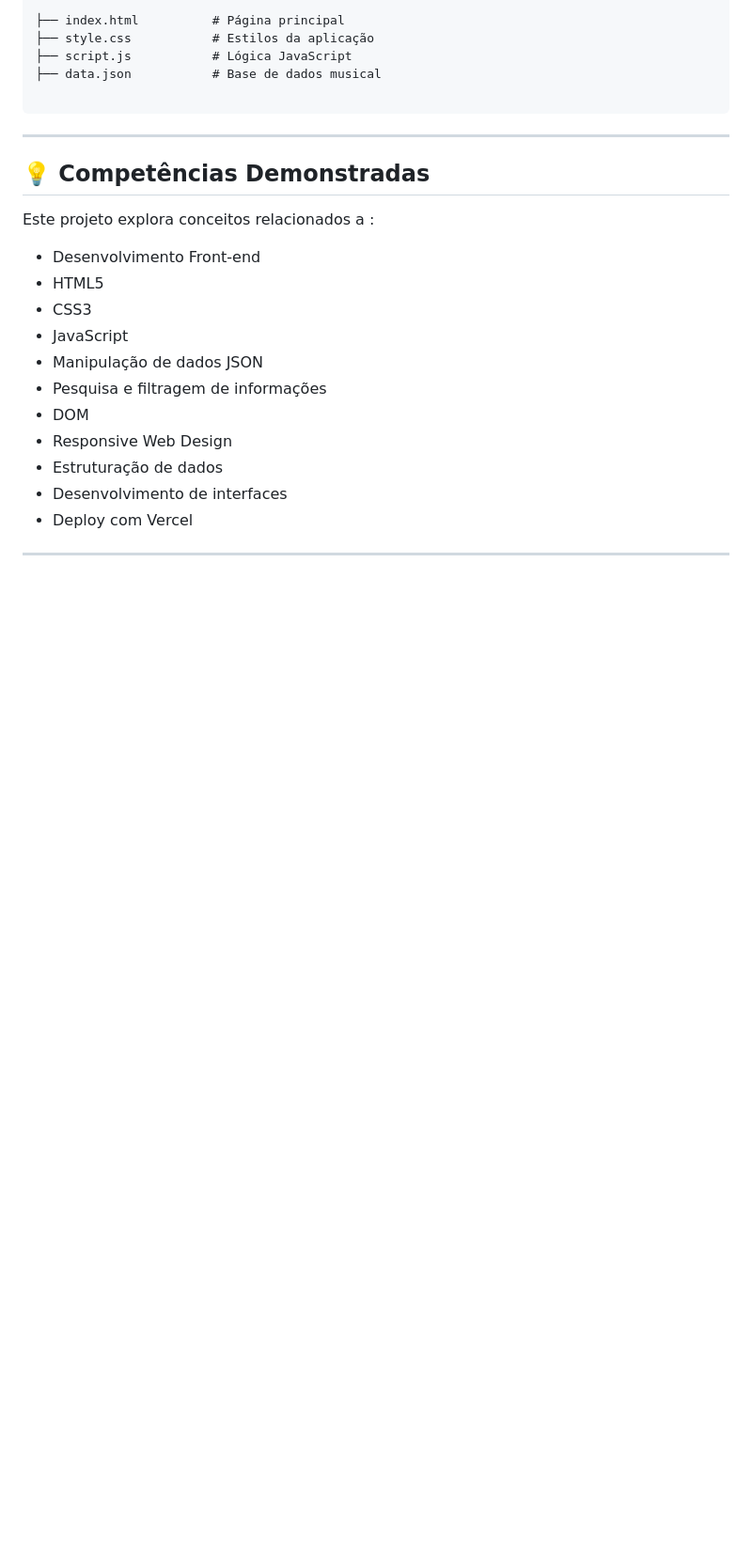
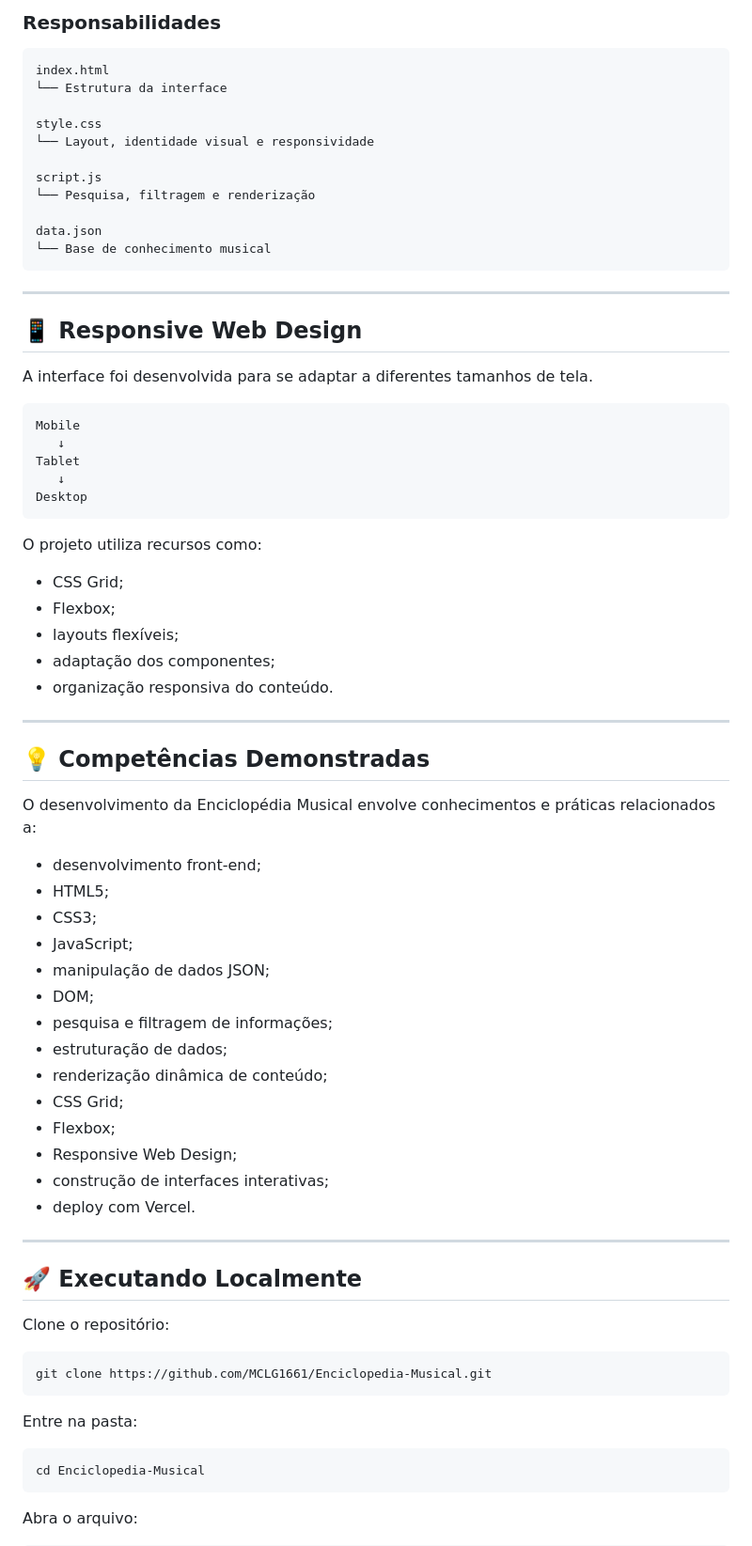
Before and after one commit to MCLG1661/Enciclopedia-Musical, a Markdown page: README.md, the part around one of its changes. Shown at 94% size. Rendered like a GitHub page; blank space fills up the shorter version.

````diff
--- a/README.md
+++ b/README.md
@@ -164,28 +160,78 @@ Exploração do Conteúdo
 
-├── index.html          # Página principal
-├── style.css           # Estilos da aplicação
-├── script.js           # Lógica JavaScript
-├── data.json           # Base de dados musical
+### Responsabilidades
 
+```text
+index.html
+└── Estrutura da interface
+
+style.css
+└── Layout, identidade visual e responsividade
+
+script.js
+└── Pesquisa, filtragem e renderização
+
+data.json
+└── Base de conhecimento musical
 ```
+
+---
+
+## 📱 Responsive Web Design
+
+A interface foi desenvolvida para se adaptar a diferentes tamanhos de tela.
+
+```text
+Mobile
+   ↓
+Tablet
+   ↓
+Desktop
+```
+
+O projeto utiliza recursos como:
+
+- CSS Grid;
+- Flexbox;
+- layouts flexíveis;
+- adaptação dos componentes;
+- organização responsiva do conteúdo.
+
 ---
 
 ## 💡 Competências Demonstradas
 
-Este projeto explora conceitos relacionados a :
+O desenvolvimento da Enciclopédia Musical envolve conhecimentos e práticas relacionados a:
 
-- Desenvolvimento Front-end
-- HTML5
-- CSS3
-- JavaScript
-- Manipulação de dados JSON
-- Pesquisa e filtragem de informações
-- DOM
-- Responsive Web Design
-- Estruturação de dados
-- Desenvolvimento de interfaces
-- Deploy com Vercel
+- desenvolvimento front-end;
+- HTML5;
+- CSS3;
+- JavaScript;
+- manipulação de dados JSON;
+- DOM;
+- pesquisa e filtragem de informações;
+- estruturação de dados;
+- renderização dinâmica de conteúdo;
+- CSS Grid;
+- Flexbox;
+- Responsive Web Design;
+- construção de interfaces interativas;
+- deploy com Vercel.
 
 ---
 
+## 🚀 Executando Localmente
 
+Clone o repositório:
+
+```bash
+git clone https://github.com/MCLG1661/Enciclopedia-Musical.git
+```
+
+Entre na pasta:
+
+```bash
+cd Enciclopedia-Musical
+```
+
+Abra o arquivo:
+
````
Also changed, not shown: other parts of README.md (+103 -89 lines).
